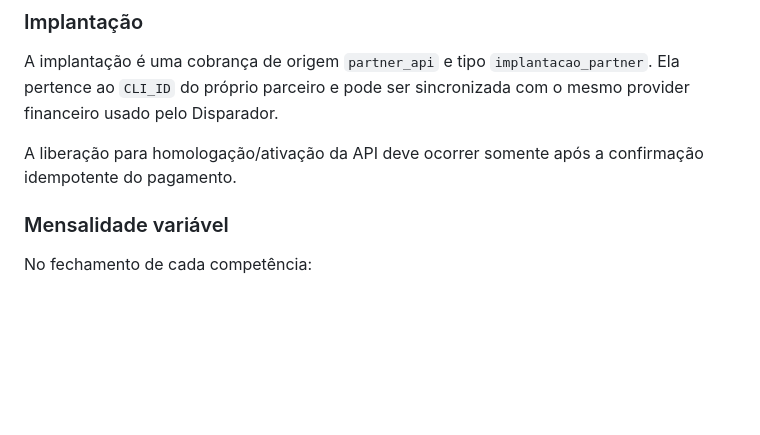
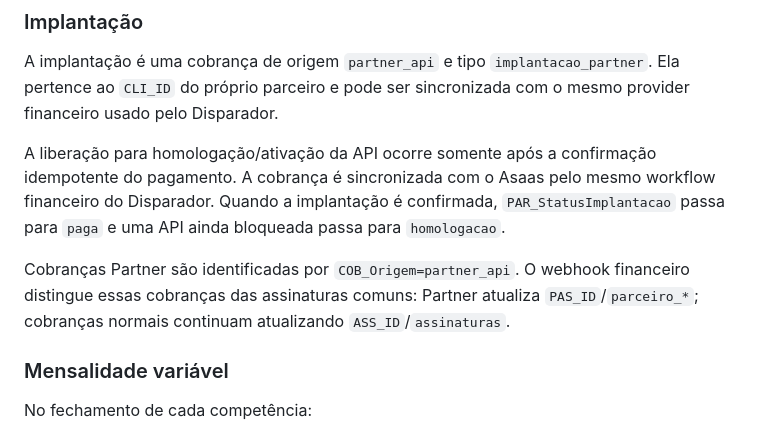
Before and after one commit to lembergrs/disparador-whatsapp-meta, a Markdown page: docs/partner-api-v1.md, the part around the change. GitHub-like rendering; blank space fills up the shorter version.

Commit message:
Documenta confirmação automática do pagamento Partner

```diff
--- a/docs/partner-api-v1.md
+++ b/docs/partner-api-v1.md
@@ -157,7 +157,9 @@ Cadastro ou convite, isoladamente, **não gera mensalidade**.
 
 A implantação é uma cobrança de origem `partner_api` e tipo `implantacao_partner`. Ela pertence ao `CLI_ID` do próprio parceiro e pode ser sincronizada com o mesmo provider financeiro usado pelo Disparador.
 
-A liberação para homologação/ativação da API deve ocorrer somente após a confirmação idempotente do pagamento.
+A liberação para homologação/ativação da API ocorre somente após a confirmação idempotente do pagamento. A cobrança é sincronizada com o Asaas pelo mesmo workflow financeiro do Disparador. Quando a implantação é confirmada, `PAR_StatusImplantacao` passa para `paga` e uma API ainda bloqueada passa para `homologacao`.
+
+Cobranças Partner são identificadas por `COB_Origem=partner_api`. O webhook financeiro distingue essas cobranças das assinaturas comuns: Partner atualiza `PAS_ID`/`parceiro_*`; cobranças normais continuam atualizando `ASS_ID`/`assinaturas`.
 
 ### Mensalidade variável
 
```
